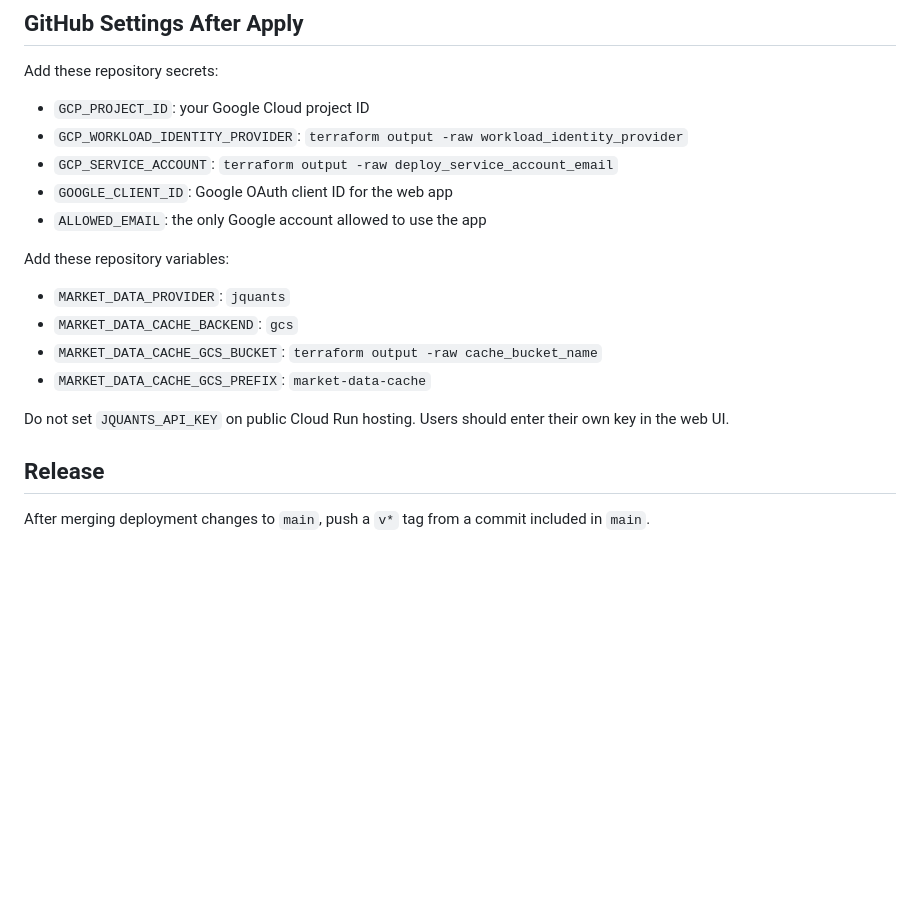
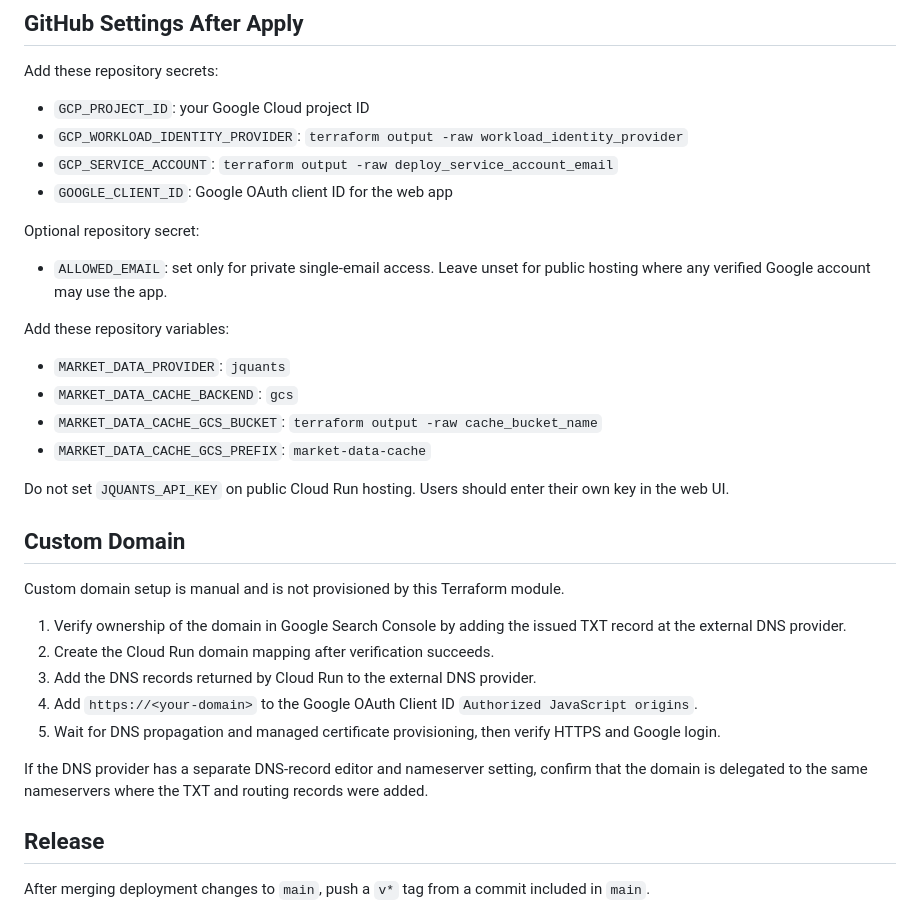
Before and after one commit to ykknd/stock-drawdown-chart-web, a Markdown page: infra/gcp/README.md, the part around the change. GitHub-like rendering; blank space fills up the shorter version.

```diff
--- a/infra/gcp/README.md
+++ b/infra/gcp/README.md
@@ -77,7 +77,10 @@ Add these repository secrets:
 - `GCP_WORKLOAD_IDENTITY_PROVIDER`: `terraform output -raw workload_identity_provider`
 - `GCP_SERVICE_ACCOUNT`: `terraform output -raw deploy_service_account_email`
 - `GOOGLE_CLIENT_ID`: Google OAuth client ID for the web app
-- `ALLOWED_EMAIL`: the only Google account allowed to use the app
+
+Optional repository secret:
+
+- `ALLOWED_EMAIL`: set only for private single-email access. Leave unset for public hosting where any verified Google account may use the app.
 
 Add these repository variables:
 
@@ -87,6 +90,18 @@ Add these repository variables:
 - `MARKET_DATA_CACHE_GCS_PREFIX`: `market-data-cache`
 
 Do not set `JQUANTS_API_KEY` on public Cloud Run hosting. Users should enter their own key in the web UI.
+
+## Custom Domain
+
+Custom domain setup is manual and is not provisioned by this Terraform module.
+
+1. Verify ownership of the domain in Google Search Console by adding the issued TXT record at the external DNS provider.
+2. Create the Cloud Run domain mapping after verification succeeds.
+3. Add the DNS records returned by Cloud Run to the external DNS provider.
+4. Add `https://<your-domain>` to the Google OAuth Client ID `Authorized JavaScript origins`.
+5. Wait for DNS propagation and managed certificate provisioning, then verify HTTPS and Google login.
+
+If the DNS provider has a separate DNS-record editor and nameserver setting, confirm that the domain is delegated to the same nameservers where the TXT and routing records were added.
 
 ## Release
 
```
Also changed, not shown: README.md (+30 -0 lines).
